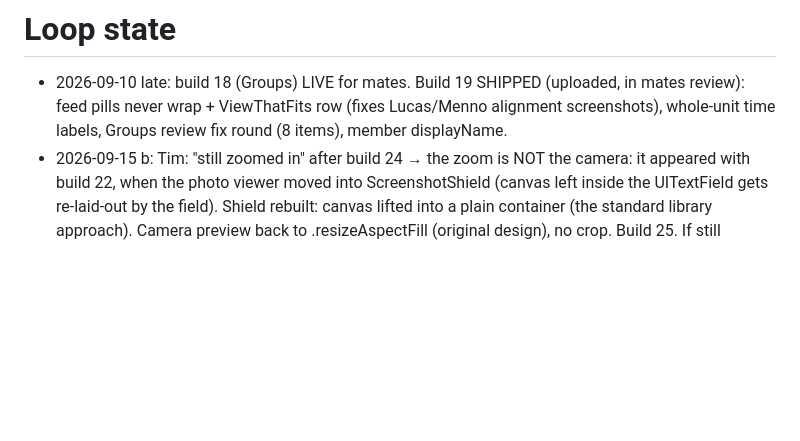
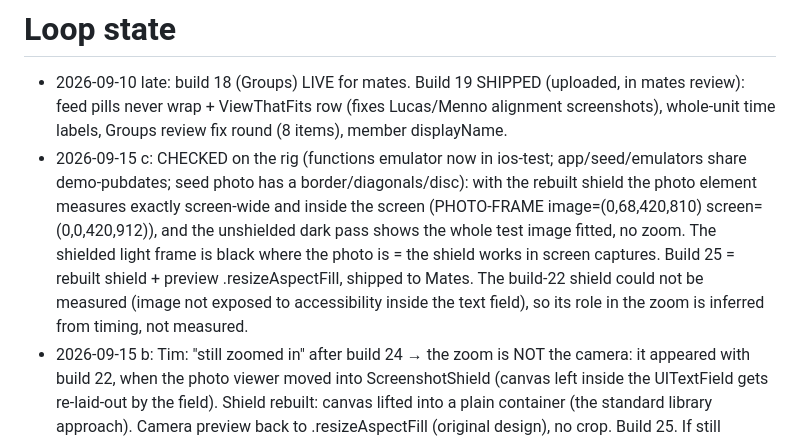
Before and after one commit to jansentim1/beerwithfriends, a Markdown page: STATE.md, the part around the change. GitHub-like rendering; blank space fills up the shorter version.

Commit message:
docs: photo viewer checked on the rig; build 25 shipped
Co-Authored-By: Claude Fable 5.1 <noreply@anthropic.com>
Claude-Session: https://claude.ai/code/session_01TUXZvmqE2yT7Gxh9pV3Toe

```diff
--- a/STATE.md
+++ b/STATE.md
@@ -1,5 +1,6 @@
 # Loop state
 - 2026-09-10 late: build 18 (Groups) LIVE for mates. Build 19 SHIPPED (uploaded, in mates review): feed pills never wrap + ViewThatFits row (fixes Lucas/Menno alignment screenshots), whole-unit time labels, Groups review fix round (8 items), member displayName.
+- 2026-09-15 c: CHECKED on the rig (functions emulator now in ios-test; app/seed/emulators share demo-pubdates; seed photo has a border/diagonals/disc): with the rebuilt shield the photo element measures exactly screen-wide and inside the screen (PHOTO-FRAME image=(0,68,420,810) screen=(0,0,420,912)), and the unshielded dark pass shows the whole test image fitted, no zoom. The shielded light frame is black where the photo is = the shield works in screen captures. Build 25 = rebuilt shield + preview .resizeAspectFill, shipped to Mates. The build-22 shield could not be measured (image not exposed to accessibility inside the text field), so its role in the zoom is inferred from timing, not measured.
 - 2026-09-15 b: Tim: "still zoomed in" after build 24 → the zoom is NOT the camera: it appeared with build 22, when the photo viewer moved into ScreenshotShield (canvas left inside the UITextField gets re-laid-out by the field). Shield rebuilt: canvas lifted into a plain container (the standard library approach). Camera preview back to .resizeAspectFill (original design), no crop. Build 25. If still zoomed: fall back to the plain image (no shield) and add a debug overlay of the image/canvas frames.
 - 2026-09-15: Tim: the build-23 capture crop is "helemaal fout" → removed. Preview now .resizeAspect (full frame, letterboxed) so preview == photo and nothing is zoomed. Build 24.
 - 2026-09-14: TestFlight feedback (tester, iPhone18_1, iOS 26.6.2): "Foto's zijn ingezoomd" (screenshot was just the empty home). Cause: preview .resizeAspectFill vs full 4:3 capture. Fix: capture centre-cropped to the screen aspect so the photo is what was framed (CameraView.cropped). Build 23. Device-only: assumed until confirmed.
```
